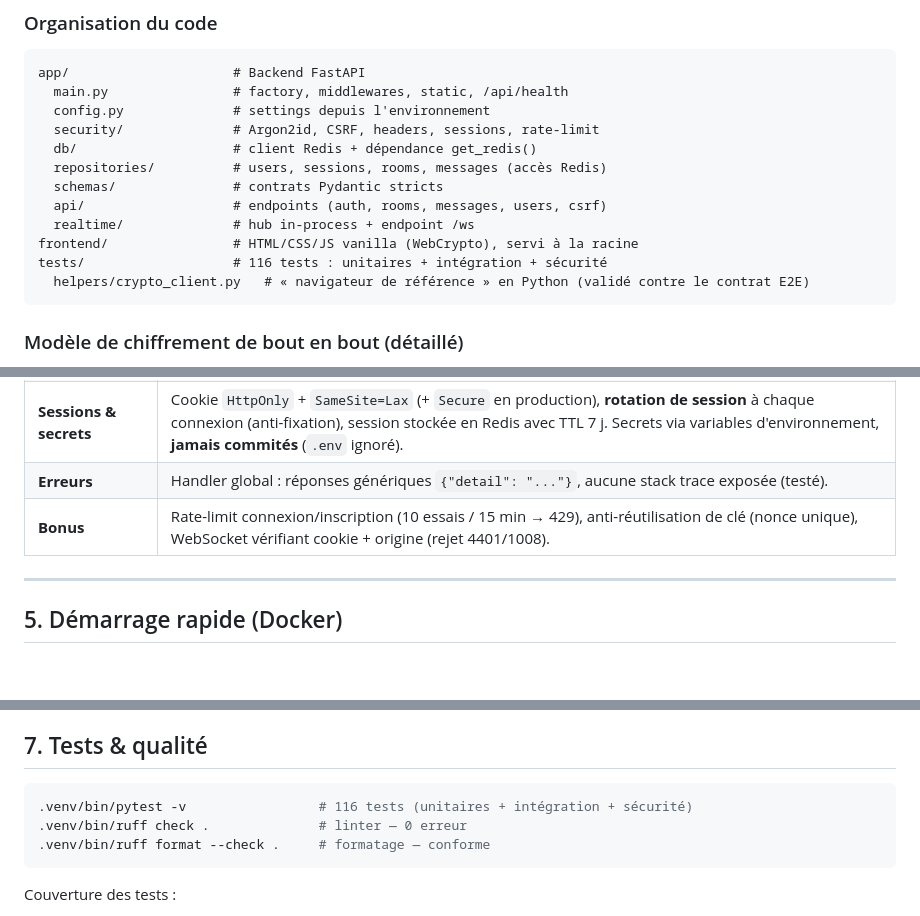
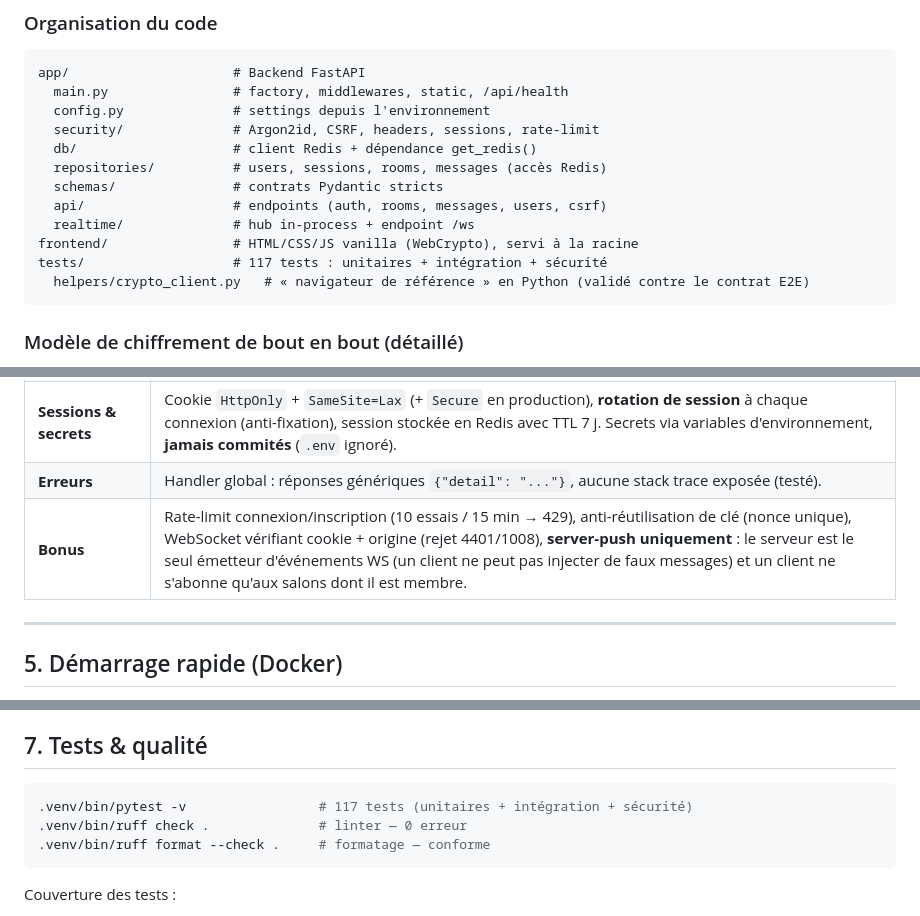
Before and after one commit to DevsAreAlsoHumans/talk, a Markdown page: README.md, 3 parts joined by grey strips. Drawn GitHub-style; blank space fills up the shorter version.

Commit message:
docs: README à 117 tests et explicite le modèle server-push du WebSocket

````diff
--- a/README.md
+++ b/README.md
@@ -57,7 +57,7 @@ app/                     # Backend FastAPI
   api/                   # endpoints (auth, rooms, messages, users, csrf)
   realtime/              # hub in-process + endpoint /ws
 frontend/                # HTML/CSS/JS vanilla (WebCrypto), servi à la racine
-tests/                   # 116 tests : unitaires + intégration + sécurité
+tests/                   # 117 tests : unitaires + intégration + sécurité
   helpers/crypto_client.py   # « navigateur de référence » en Python (validé contre le contrat E2E)
 ```
 
@@ -112,7 +112,7 @@ tests/                   # 116 tests : unitaires + intégration + sécurité
 | **Headers** | CSP (`default-src 'self'`, `connect-src 'self' ws: wss:`), `X-Frame-Options: DENY`, `X-Content-Type-Options: nosniff`, `Referrer-Policy: no-referrer`, `Permissions-Policy` restreinte, `X-XSS-Protection: 0`, HSTS (si HTTPS). |
 | **Sessions & secrets** | Cookie `HttpOnly` + `SameSite=Lax` (+ `Secure` en production), **rotation de session** à chaque connexion (anti-fixation), session stockée en Redis avec TTL 7 j. Secrets via variables d'environnement, **jamais commités** (`.env` ignoré). |
 | **Erreurs** | Handler global : réponses génériques `{"detail": "..."}`, aucune stack trace exposée (testé). |
-| **Bonus** | Rate-limit connexion/inscription (10 essais / 15 min → 429), anti-réutilisation de clé (nonce unique), WebSocket vérifiant cookie + origine (rejet 4401/1008). |
+| **Bonus** | Rate-limit connexion/inscription (10 essais / 15 min → 429), anti-réutilisation de clé (nonce unique), WebSocket vérifiant cookie + origine (rejet 4401/1008), **server-push uniquement** : le serveur est le seul émetteur d'événements WS (un client ne peut pas injecter de faux messages) et un client ne s'abonne qu'aux salons dont il est membre. |
 
 ---
 
@@ -147,7 +147,7 @@ Puis ouvrir **http://localhost:8000**.
 ## 7. Tests & qualité
 
 ```bash
-.venv/bin/pytest -v                 # 116 tests (unitaires + intégration + sécurité)
+.venv/bin/pytest -v                 # 117 tests (unitaires + intégration + sécurité)
 .venv/bin/ruff check .              # linter — 0 erreur
 .venv/bin/ruff format --check .     # formatage — conforme
 ```
````
Also changed, not shown: other parts of README.md (+1 -1 lines).
